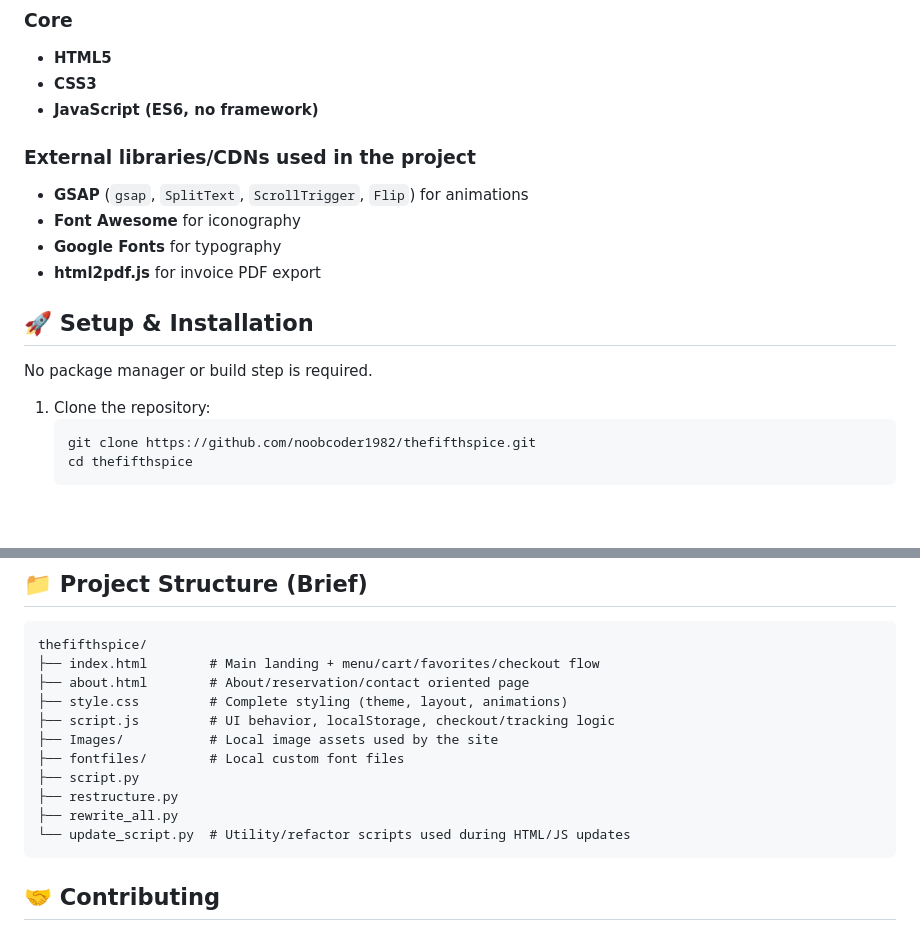
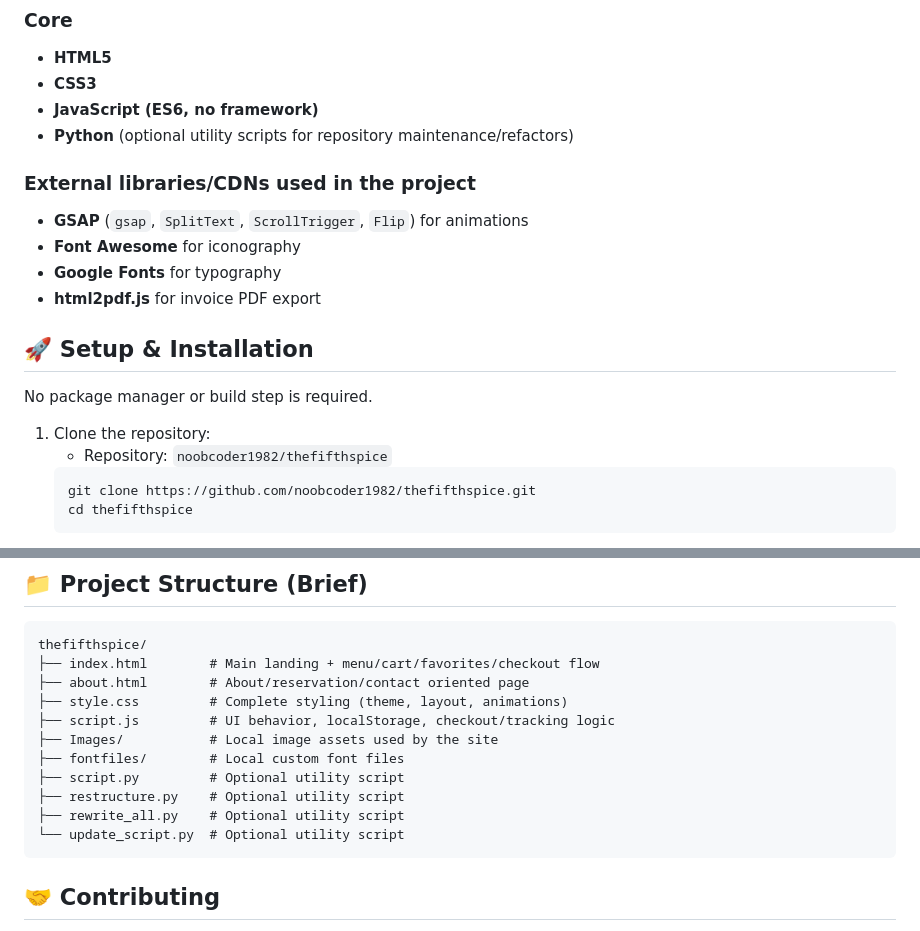
Before and after one commit to noobcoder1982/thefifthspice, a Markdown page: README.md, 2 parts joined by grey strips. GitHub-like rendering; blank space fills up the shorter version.

Commit message:
docs: clarify optional python utility scripts in README
Agent-Logs-Url: https://github.com/noobcoder1982/thefifthspice/sessions/3bc0ba78-7f84-4a91-893d-34ebac14687e

Co-authored-by: noobcoder1982 <76257816+noobcoder1982@users.noreply.github.com>

````diff
--- a/README.md
+++ b/README.md
@@ -32,6 +32,7 @@ The project includes an animated landing page, interactive menu flow, booking/co
 - **HTML5**
 - **CSS3**
 - **JavaScript (ES6, no framework)**
+- **Python** (optional utility scripts for repository maintenance/refactors)
 
 ### External libraries/CDNs used in the project
 - **GSAP** (`gsap`, `SplitText`, `ScrollTrigger`, `Flip`) for animations
@@ -44,6 +45,7 @@ The project includes an animated landing page, interactive menu flow, booking/co
 No package manager or build step is required.
 
 1. Clone the repository:
+   - Repository: `noobcoder1982/thefifthspice`
    ```bash
    git clone https://github.com/noobcoder1982/thefifthspice.git
    cd thefifthspice
@@ -78,10 +80,10 @@ thefifthspice/
 ├── script.js         # UI behavior, localStorage, checkout/tracking logic
 ├── Images/           # Local image assets used by the site
 ├── fontfiles/        # Local custom font files
-├── script.py
-├── restructure.py
-├── rewrite_all.py
-└── update_script.py  # Utility/refactor scripts used during HTML/JS updates
+├── script.py         # Optional utility script
+├── restructure.py    # Optional utility script
+├── rewrite_all.py    # Optional utility script
+└── update_script.py  # Optional utility script
 ```
 
 ## 🤝 Contributing
````
